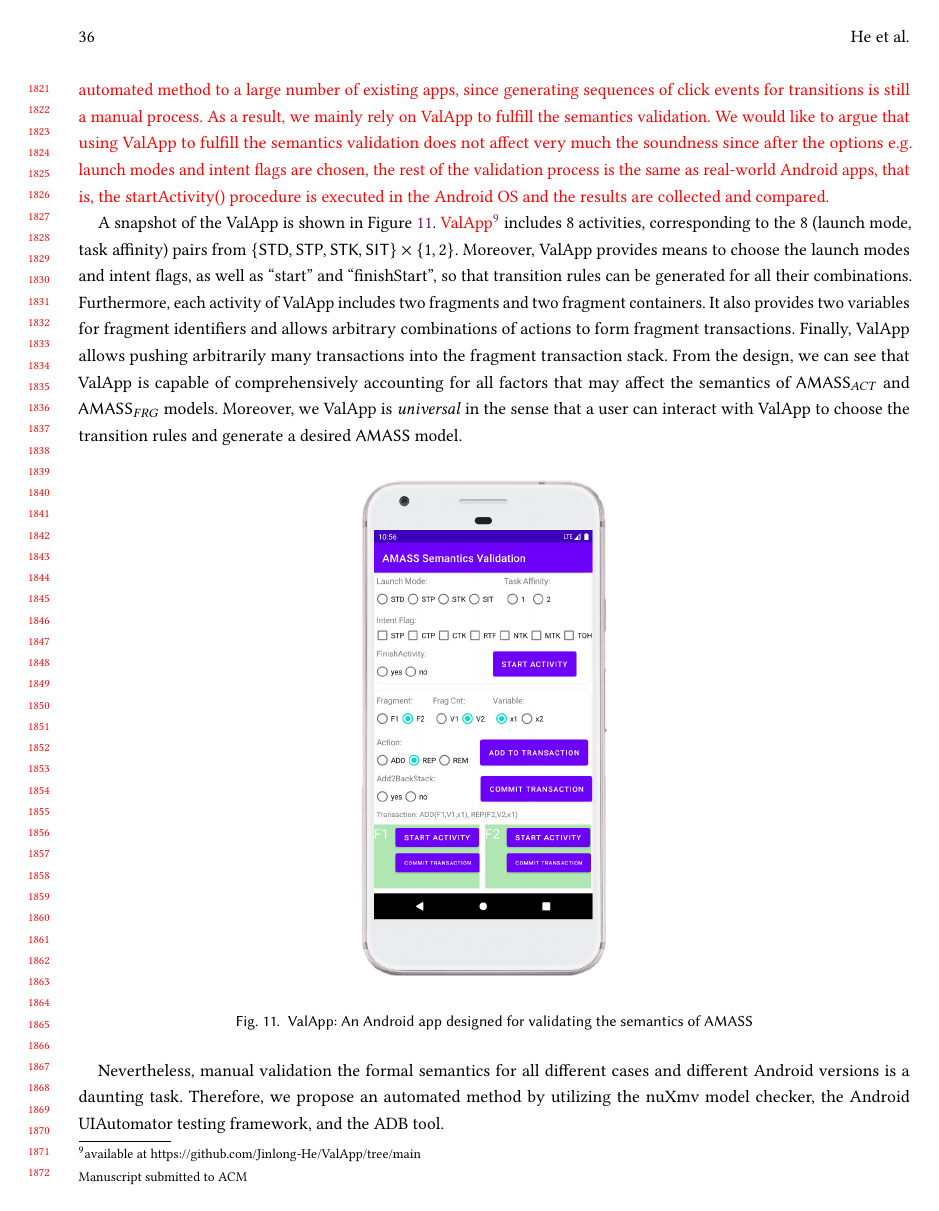
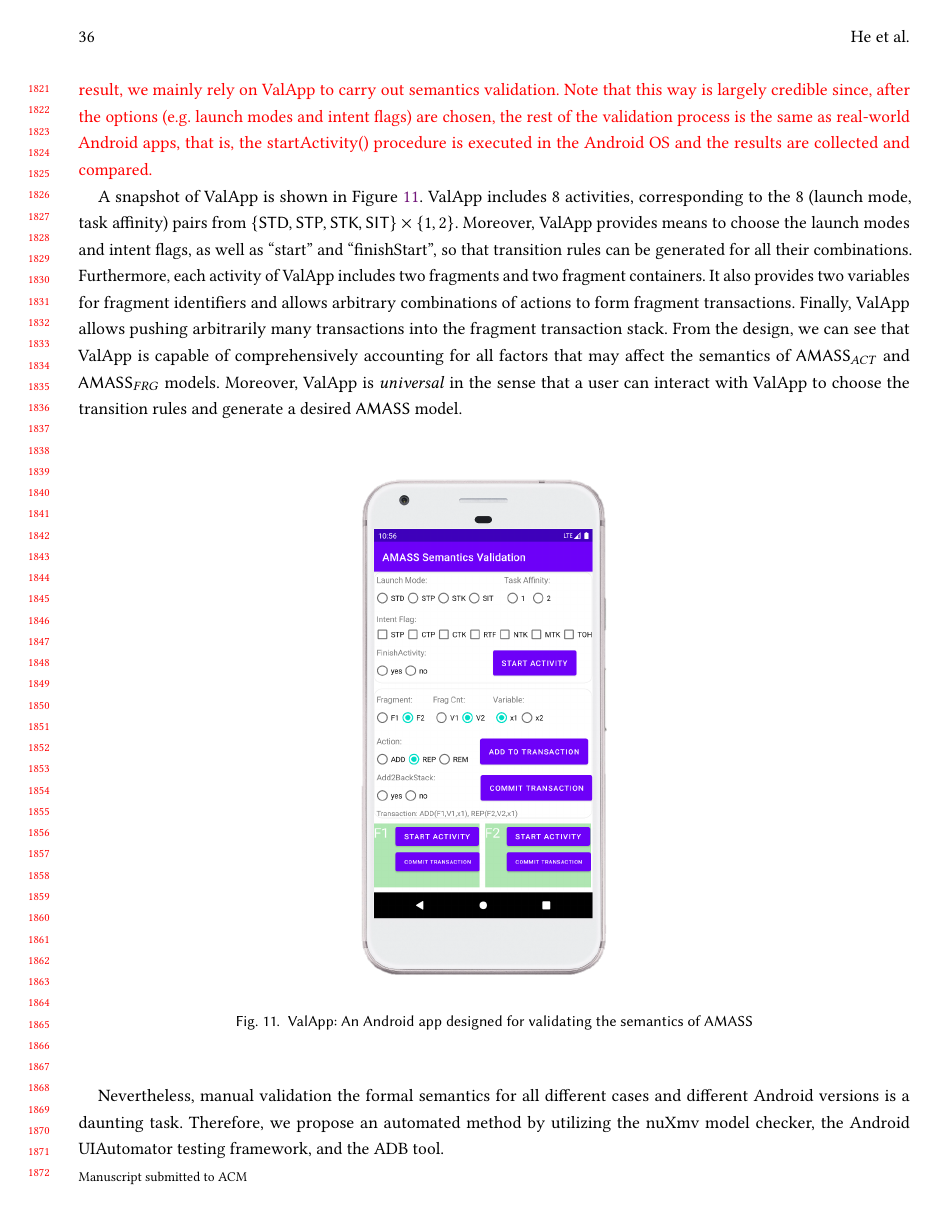
Before and after one commit to Jinlong-He/AMASS-FAC, a LaTeX paper (main.tex, which reads validation_new.tex): page 36 of 91. Compiled offline with pdfLaTeX.

Commit message:
comments

```diff
--- a/validation_new.tex
+++ b/validation_new.tex
@@ -479,11 +479,17 @@ Therefore, in addition to these apps, we design a special Android app, called ``
 
-\revision{The reason that we only select 10 apps from F-Droid plus ValApp to validate the semantics of $\AOAMASS$ (resp. $\FOAMASS$), instead of validate the semantics by experimenting on a large pool of existing apps, lies in the fact that although we shall propose an automated method for semantics validation in Section~\ref{sec-aut-val}, it is hard to apply the automated method to a large number of existing apps,  since generating sequences of click events for transitions is still a manual process. As a result, we mainly rely on ValApp to fulfill the semantics validation. We would like to argue that using ValApp to fulfill the semantics validation does not affect very much the soundness since after the options e.g. launch modes and intent flags are chosen, the rest of the validation process is the same as real-world Android apps, that is, the startActivity() procedure is executed in the Android OS and the results are collected and compared. }
+\revision{The reason that we only select 10 apps (from F-Droid plus ValApp) to validate the semantics of $\AOAMASS$ or $\FOAMASS$, instead of %validate the semantics by
+%
+experimenting on a large pool of apps, in that %although we shall propose an automated method for semantics validation in Section~\ref{sec-aut-val},
+it is hard to apply the automated method to a large number of existing apps,  since generating sequences of click events for transitions is still a manual process. As a result, we mainly rely on ValApp to carry out semantics validation.
+%
+Note that this way %using ValApp to fulfill the semantics validation
+%does not affect very much the soundness
+is largely credible since, after the options (e.g. launch modes and intent flags) are chosen, the rest of the validation process is the same as real-world Android apps, that is, the startActivity() procedure is executed in the Android OS and the results are collected and compared. }
 
-A snapshot of the ValApp is shown in Figure~\ref{fig:valapp}.
-\revision{ValApp\footnote{available at https://github.com/Jinlong-He/ValApp/tree/main}} includes 8 activities, corresponding to the $8$ (launch mode, task affinity) pairs from $\{\STD, \STP, \STK, \SIT\} \times \{1,2\}$. Moreover, ValApp provides means to choose the launch modes and intent flags, as well as ``start'' and ``finishStart'', so that transition rules can be generated for all their combinations.
+A snapshot of ValApp is shown in Figure~\ref{fig:valapp}. ValApp includes 8 activities, corresponding to the $8$ (launch mode, task affinity) pairs from $\{\STD, \STP, \STK, \SIT\} \times \{1,2\}$. Moreover, ValApp provides means to choose the launch modes and intent flags, as well as ``start'' and ``finishStart'', so that transition rules can be generated for all their combinations.
 Furthermore, each activity of ValApp includes two fragments and two fragment containers. It also provides two variables for fragment identifiers and allows arbitrary combinations of actions to form fragment transactions. Finally, ValApp allows pushing arbitrarily many transactions into the fragment transaction stack.
 %
-From the design, we can see that ValApp is capable of comprehensively accounting for all factors that may affect the semantics of $\AOAMASS$ and $\FOAMASS$ models. Moreover, we ValApp is \emph{universal} in the sense that a user can interact with ValApp to choose the transition rules and generate a desired {\AMASS} model.
+From the design, we can see that ValApp is capable of comprehensively accounting for all factors that may affect the semantics of $\AOAMASS$ and $\FOAMASS$ models. Moreover, ValApp is \emph{universal} in the sense that a user can interact with ValApp to choose the transition rules and generate a desired {\AMASS} model.
 
 %two fragment containers, for each activity. For each transition, ValApp can provide any combination of actions and combine them into fragment transactions of any length.
 
```
Also changed, not shown: amm.tex (+1 -1 lines), intro.tex (+0 -1 lines), validation_new.tex (4 more changed lines).
